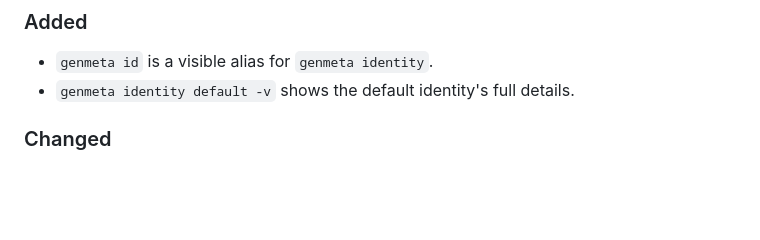
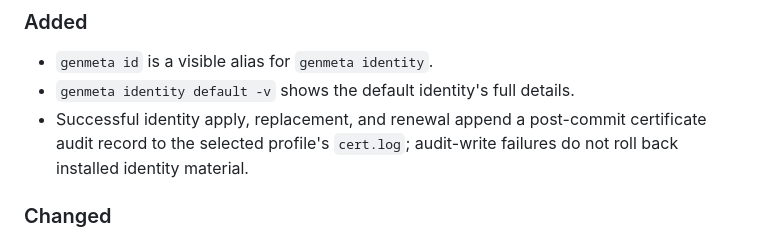
Before and after one commit to genmeta/gmutils, a Markdown page: CHANGELOG.md, the part around the change. GitHub-like rendering; blank space fills up the shorter version.

Commit message:
docs(identity): record certificate audit lifecycle

```diff
--- a/CHANGELOG.md
+++ b/CHANGELOG.md
@@ -11,6 +11,9 @@ and this project adheres to [Semantic Versioning](https://semver.org/spec/v2.0.0
 
 - `genmeta id` is a visible alias for `genmeta identity`.
 - `genmeta identity default -v` shows the default identity's full details.
+- Successful identity apply, replacement, and renewal append a post-commit
+  certificate audit record to the selected profile's `cert.log`; audit-write
+  failures do not roll back installed identity material.
 
 ### Changed
 
```
